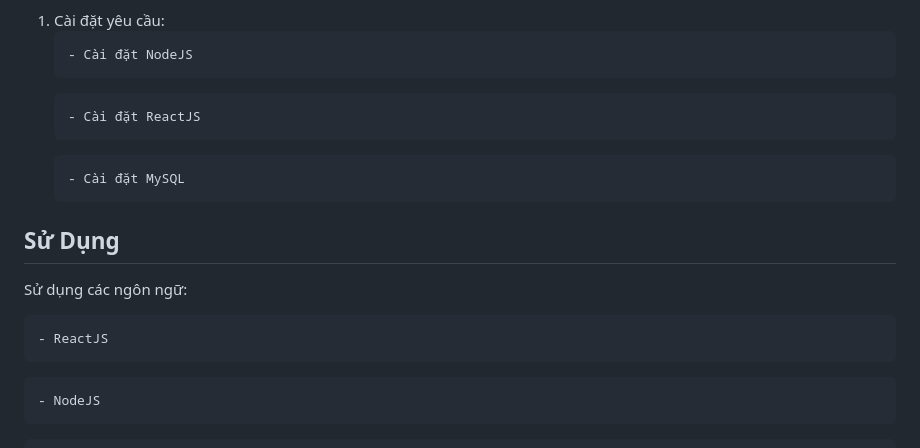
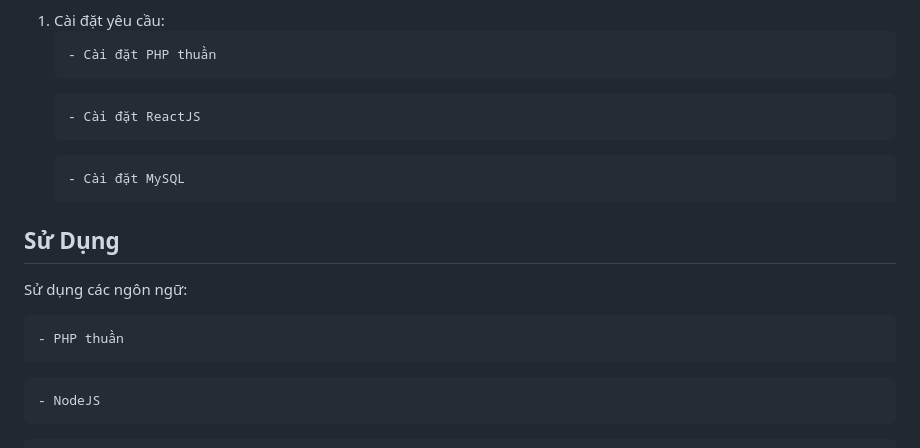
Before and after one commit to NguyenAnhTuann/ptudwmnm-da21tta-nat-cdn-nmhd-websitemuontrasachthuvientvu-reactjs-php-mysql, a Markdown page: README.md, the part around one of its changes. Rendered like a GitHub page.

````diff
--- a/README.md
+++ b/README.md
@@ -58,6 +52,6 @@
 1. Cài đặt yêu cầu:
     ```bash
-    - Cài đặt NodeJS
+    - Cài đặt PHP thuần
     ```
    ```bash
    - Cài đặt ReactJS
@@ -70,7 +64,7 @@
 Sử dụng các ngôn ngữ:
 
 ```bash
-- ReactJS
+- PHP thuần
 ```
 ```bash
 - NodeJS
````
Also changed, not shown: other parts of README.md (+13 -19 lines).
